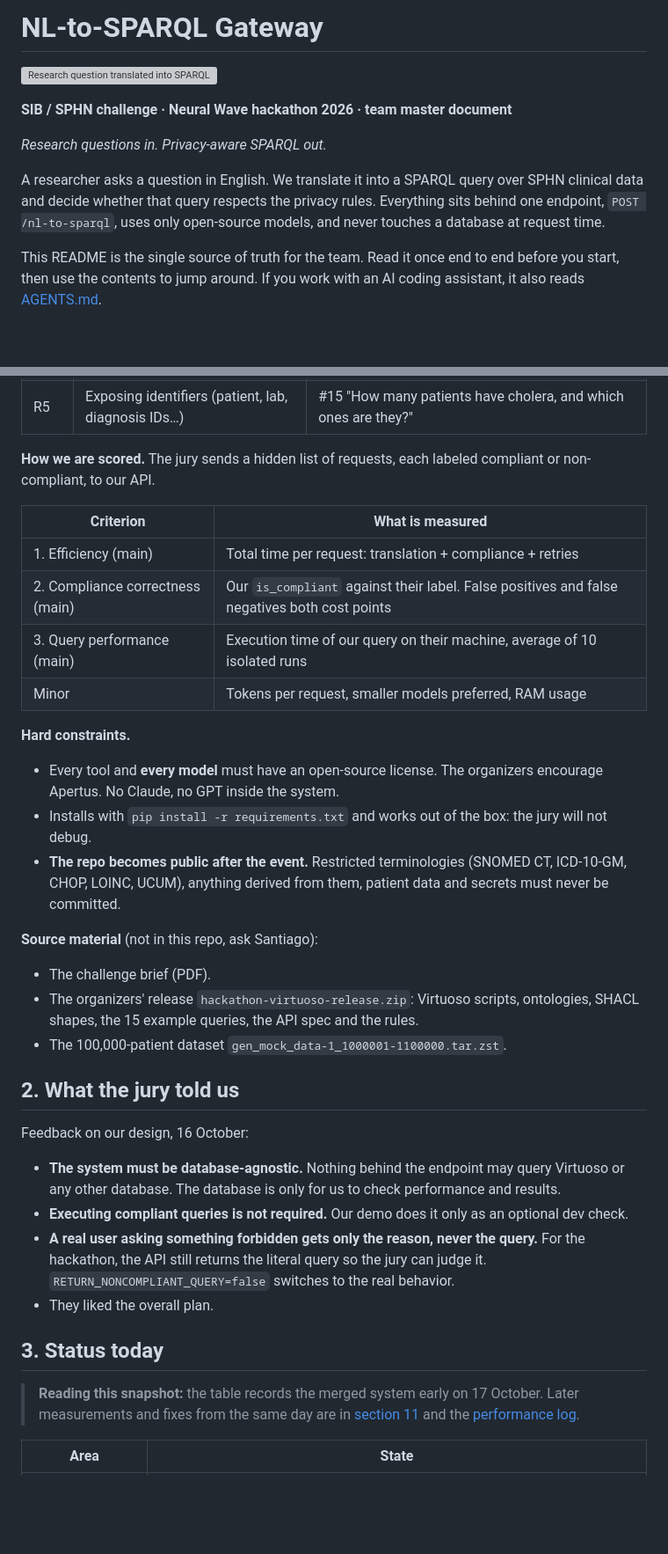
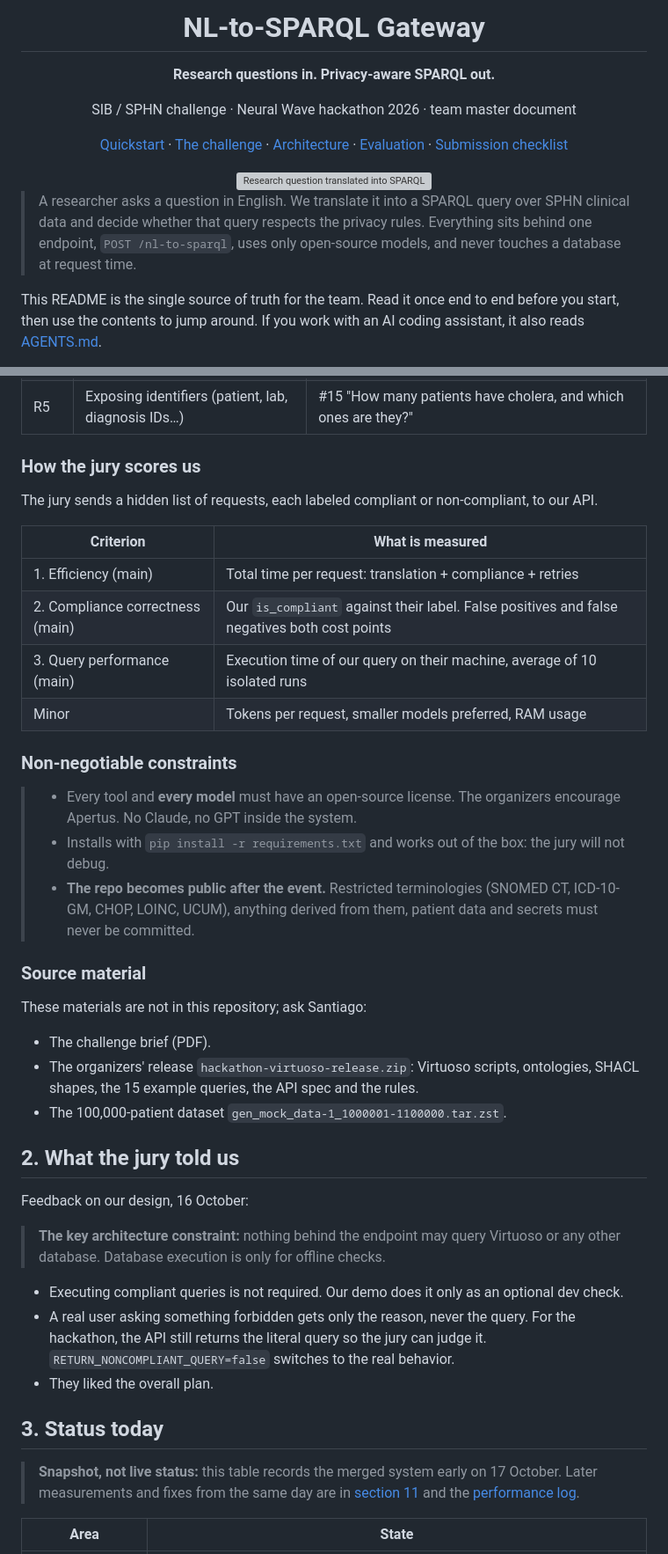
Before and after one commit to neural-wave/ch-EpsilonDev, a Markdown page: README.md, 2 parts joined by grey strips. Shown at 88% size. Rendered like a GitHub page; blank space fills up the shorter version; grey boxes are pictures that could not be loaded.

Commit message:
docs: improve README readability
Co-authored-by: Copilot <223556219+Copilot@users.noreply.github.com>

```diff
--- a/README.md
+++ b/README.md
@@ -1,12 +1,18 @@
-# NL-to-SPARQL Gateway
+<div align="center">
+  <h1>NL-to-SPARQL Gateway</h1>
+  <p><strong>Research questions in. Privacy-aware SPARQL out.</strong></p>
+  <p>SIB / SPHN challenge · Neural Wave hackathon 2026 · team master document</p>
+  <p>
+    <a href="#6-getting-started-on-your-computer">Quickstart</a> ·
+    <a href="#1-the-challenge">The challenge</a> ·
+    <a href="#4-architecture-and-design-decisions">Architecture</a> ·
+    <a href="#11-evaluation-and-baseline-numbers">Evaluation</a> ·
+    <a href="#16-submission-checklist">Submission checklist</a>
+  </p>
+  <img src="docs/readme-hero.svg" alt="Research question translated into SPARQL and checked for a privacy verdict" width="960">
+</div>
 
-![Research question translated into SPARQL and checked for a privacy verdict](docs/readme-hero.svg)
-
-**SIB / SPHN challenge · Neural Wave hackathon 2026 · team master document**
-
-*Research questions in. Privacy-aware SPARQL out.*
-
-A researcher asks a question in English. We translate it into a SPARQL query over SPHN clinical data and decide whether that query respects the privacy rules. Everything sits behind one endpoint, `POST /nl-to-sparql`, uses only open-source models, and never touches a database at request time.
+> A researcher asks a question in English. We translate it into a SPARQL query over SPHN clinical data and decide whether that query respects the privacy rules. Everything sits behind one endpoint, `POST /nl-to-sparql`, uses only open-source models, and never touches a database at request time.
 
 This README is the single source of truth for the team. Read it once end to end before you start, then use the contents to jump around. If you work with an AI coding assistant, it also reads [AGENTS.md](AGENTS.md).
 
@@ -89,7 +115,9 @@ POST /nl-to-sparql        {"text": "How many patients have ... ?"}
 | R4 | Anything but `SELECT` | #14 "Give me the cancer diagnoses as a graph I can take away" (CONSTRUCT) |
 | R5 | Exposing identifiers (patient, lab, diagnosis IDs…) | #15 "How many patients have cholera, and which ones are they?" |
 
-**How we are scored.** The jury sends a hidden list of requests, each labeled compliant or non-compliant, to our API.
+### How the jury scores us
+
+The jury sends a hidden list of requests, each labeled compliant or non-compliant, to our API.
 
 | Criterion | What is measured |
 |---|---|
@@ -98,13 +126,15 @@ POST /nl-to-sparql        {"text": "How many patients have ... ?"}
 | 3. Query performance (main) | Execution time of our query on their machine, average of 10 isolated runs |
 | Minor | Tokens per request, smaller models preferred, RAM usage |
 
-**Hard constraints.**
+### Non-negotiable constraints
 
-- Every tool and **every model** must have an open-source license. The organizers encourage Apertus. No Claude, no GPT inside the system.
-- Installs with `pip install -r requirements.txt` and works out of the box: the jury will not debug.
-- **The repo becomes public after the event.** Restricted terminologies (SNOMED CT, ICD-10-GM, CHOP, LOINC, UCUM), anything derived from them, patient data and secrets must never be committed.
+> - Every tool and **every model** must have an open-source license. The organizers encourage Apertus. No Claude, no GPT inside the system.
+> - Installs with `pip install -r requirements.txt` and works out of the box: the jury will not debug.
+> - **The repo becomes public after the event.** Restricted terminologies (SNOMED CT, ICD-10-GM, CHOP, LOINC, UCUM), anything derived from them, patient data and secrets must never be committed.
 
-**Source material** (not in this repo, ask Santiago):
+### Source material
+
+These materials are not in this repository; ask Santiago:
 
 - The challenge brief (PDF).
 - The organizers' release `hackathon-virtuoso-release.zip`: Virtuoso scripts, ontologies, SHACL shapes, the 15 example queries, the API spec and the rules.
@@ -114,14 +144,15 @@ POST /nl-to-sparql        {"text": "How many patients have ... ?"}
 
 Feedback on our design, 16 October:
 
-- **The system must be database-agnostic.** Nothing behind the endpoint may query Virtuoso or any other database. The database is only for us to check performance and results.
-- **Executing compliant queries is not required.** Our demo does it only as an optional dev check.
-- **A real user asking something forbidden gets only the reason, never the query.** For the hackathon, the API still returns the literal query so the jury can judge it. `RETURN_NONCOMPLIANT_QUERY=false` switches to the real behavior.
+> **The key architecture constraint:** nothing behind the endpoint may query Virtuoso or any other database. Database execution is only for offline checks.
+
+- Executing compliant queries is not required. Our demo does it only as an optional dev check.
+- A real user asking something forbidden gets only the reason, never the query. For the hackathon, the API still returns the literal query so the jury can judge it. `RETURN_NONCOMPLIANT_QUERY=false` switches to the real behavior.
 - They liked the overall plan.
 
 ## 3. Status today
 
-> **Reading this snapshot:** the table records the merged system early on 17 October. Later measurements and fixes from the same day are in [section 11](#11-evaluation-and-baseline-numbers) and the [performance log](docs/PERFORMANCE.md).
+> **Snapshot, not live status:** this table records the merged system early on 17 October. Later measurements and fixes from the same day are in [section 11](#11-evaluation-and-baseline-numbers) and the [performance log](docs/PERFORMANCE.md).
 
 | Area | State |
 |---|---|
```
Also changed, not shown: other parts of README.md (+103 -38 lines).
